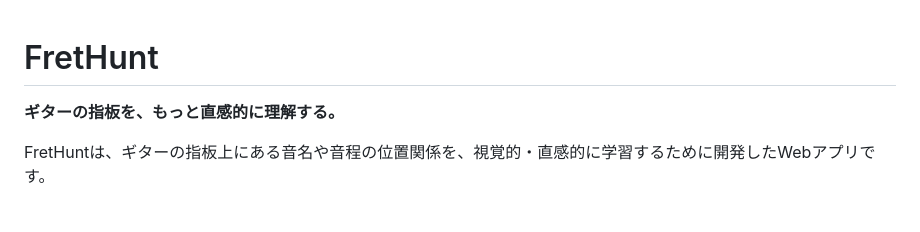
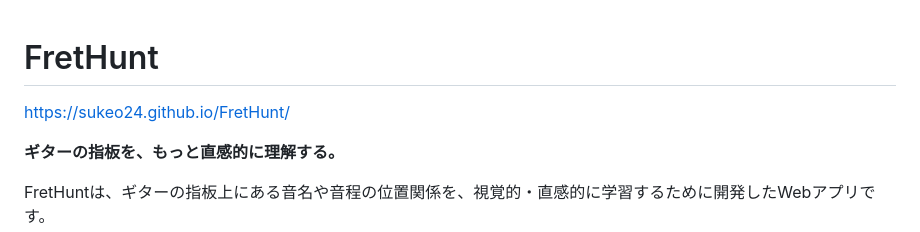
Before and after one commit to sukeo24/FretHunt, a Markdown page: README.md, the part around the change. Drawn GitHub-style; blank space fills up the shorter version.

```diff
--- a/README.md
+++ b/README.md
@@ -1,4 +1,6 @@
 # FretHunt
+
+https://sukeo24.github.io/FretHunt/
 
 **ギターの指板を、もっと直感的に理解する。**
 
```
